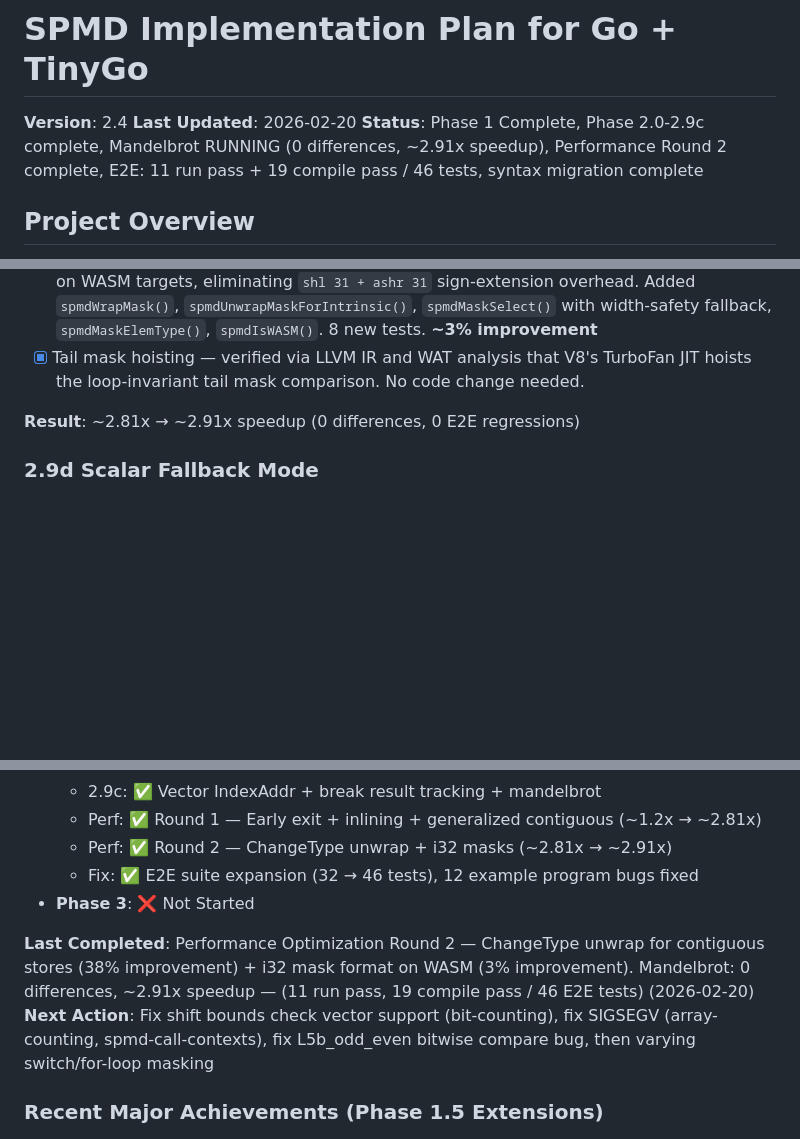
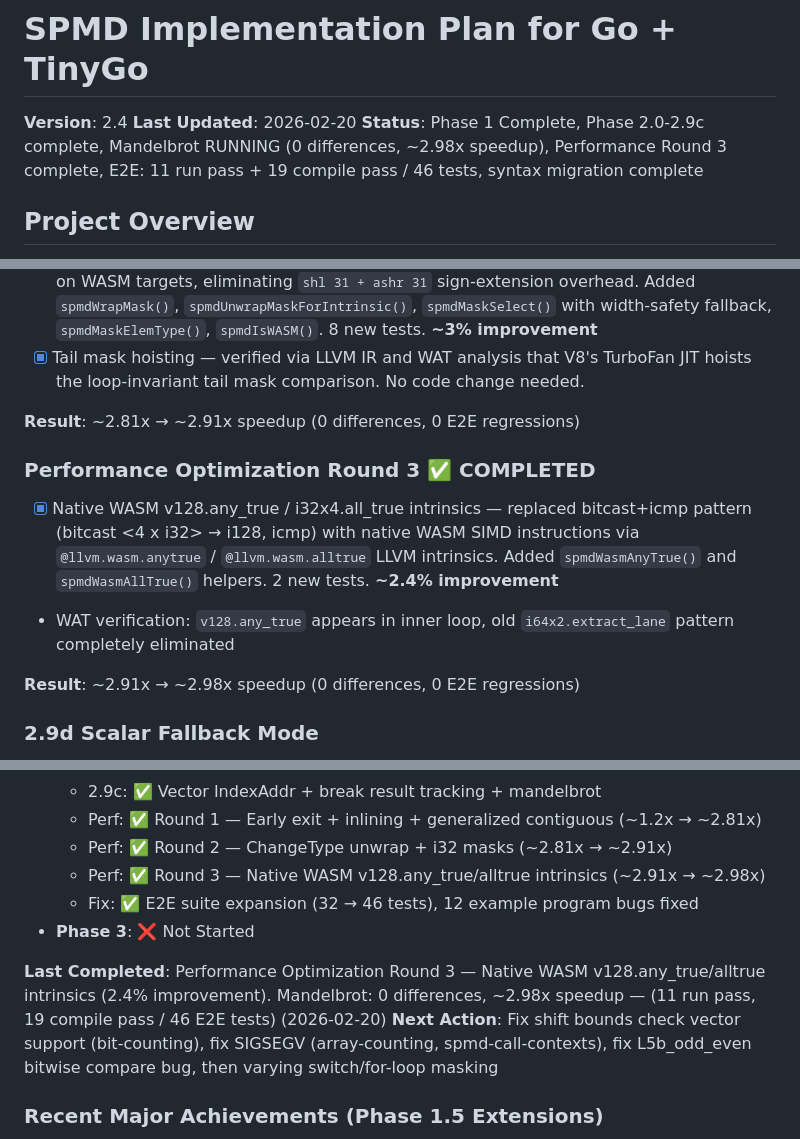
Before and after one commit to Bluebugs/go-spmd, a Markdown page: PLAN.md, 3 parts joined by grey strips. Drawn GitHub-style; blank space fills up the shorter version.

```diff
--- a/PLAN.md
+++ b/PLAN.md
@@ -2,7 +2,7 @@
 
 **Version**: 2.4
 **Last Updated**: 2026-02-20
-**Status**: Phase 1 Complete, Phase 2.0-2.9c complete, Mandelbrot RUNNING (0 differences, ~2.91x speedup), Performance Round 2 complete, E2E: 11 run pass + 19 compile pass / 46 tests, syntax migration complete
+**Status**: Phase 1 Complete, Phase 2.0-2.9c complete, Mandelbrot RUNNING (0 differences, ~2.98x speedup), Performance Round 3 complete, E2E: 11 run pass + 19 compile pass / 46 tests, syntax migration complete
 
 ## Project Overview
 
@@ -797,6 +797,13 @@ Ported 10 `*_ext_spmd.go` files from types2 to go/types with full API translatio
 - [x] Tail mask hoisting — verified via LLVM IR and WAT analysis that V8's TurboFan JIT hoists the loop-invariant tail mask comparison. No code change needed.
 
 **Result**: ~2.81x → ~2.91x speedup (0 differences, 0 E2E regressions)
+
+### Performance Optimization Round 3 ✅ COMPLETED
+
+- [x] Native WASM v128.any_true / i32x4.all_true intrinsics — replaced bitcast+icmp pattern (bitcast <4 x i32> → i128, icmp) with native WASM SIMD instructions via `@llvm.wasm.anytrue` / `@llvm.wasm.alltrue` LLVM intrinsics. Added `spmdWasmAnyTrue()` and `spmdWasmAllTrue()` helpers. 2 new tests. **~2.4% improvement**
+- WAT verification: `v128.any_true` appears in inner loop, old `i64x2.extract_lane` pattern completely eliminated
+
+**Result**: ~2.91x → ~2.98x speedup (0 differences, 0 E2E regressions)
 
 ### 2.9d Scalar Fallback Mode
 
@@ -1016,10 +1023,11 @@ Ported 10 `*_ext_spmd.go` files from types2 to go/types with full API translatio
   - 2.9c: ✅ Vector IndexAddr + break result tracking + mandelbrot
   - Perf: ✅ Round 1 — Early exit + inlining + generalized contiguous (~1.2x → ~2.81x)
   - Perf: ✅ Round 2 — ChangeType unwrap + i32 masks (~2.81x → ~2.91x)
+  - Perf: ✅ Round 3 — Native WASM v128.any_true/alltrue intrinsics (~2.91x → ~2.98x)
   - Fix: ✅ E2E suite expansion (32 → 46 tests), 12 example program bugs fixed
 - **Phase 3**: ❌ Not Started
 
-**Last Completed**: Performance Optimization Round 2 — ChangeType unwrap for contiguous stores (38% improvement) + i32 mask format on WASM (3% improvement). Mandelbrot: 0 differences, ~2.91x speedup — (11 run pass, 19 compile pass / 46 E2E tests) (2026-02-20)
+**Last Completed**: Performance Optimization Round 3 — Native WASM v128.any_true/alltrue intrinsics (2.4% improvement). Mandelbrot: 0 differences, ~2.98x speedup — (11 run pass, 19 compile pass / 46 E2E tests) (2026-02-20)
 **Next Action**: Fix shift bounds check vector support (bit-counting), fix SIGSEGV (array-counting, spmd-call-contexts), fix L5b_odd_even bitwise compare bug, then varying switch/for-loop masking
 
 ### Recent Major Achievements (Phase 1.5 Extensions)
```
Also changed, not shown: other parts of PLAN.md (+1 -1 lines), CLAUDE.md (+6 -3 lines).
